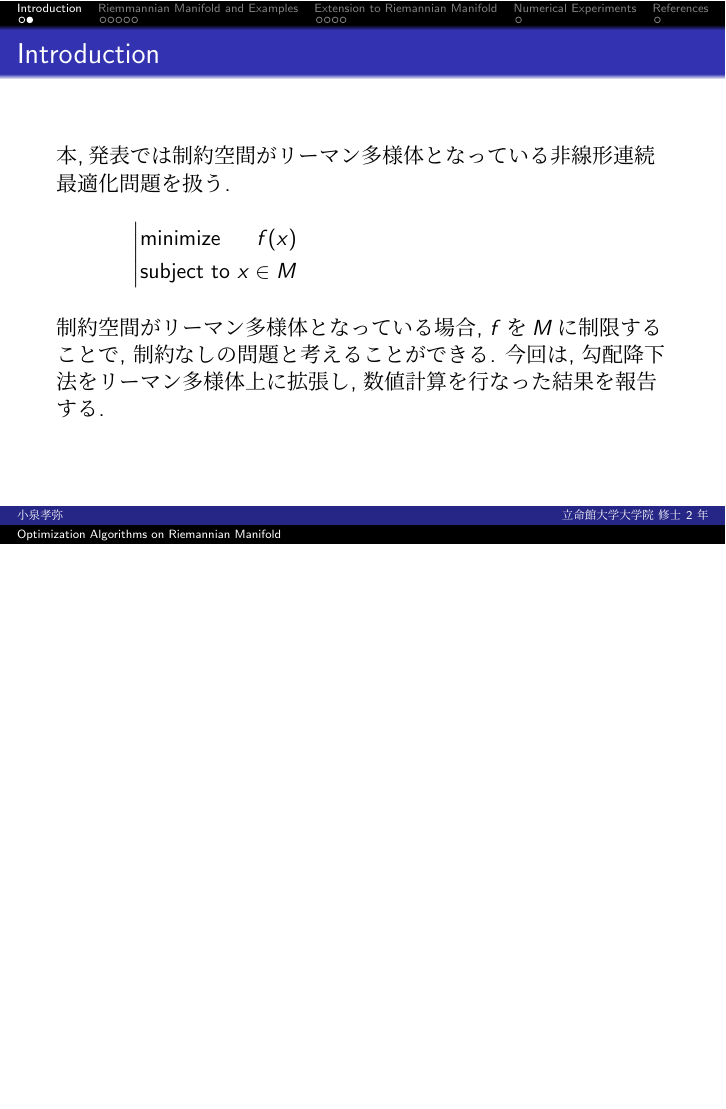
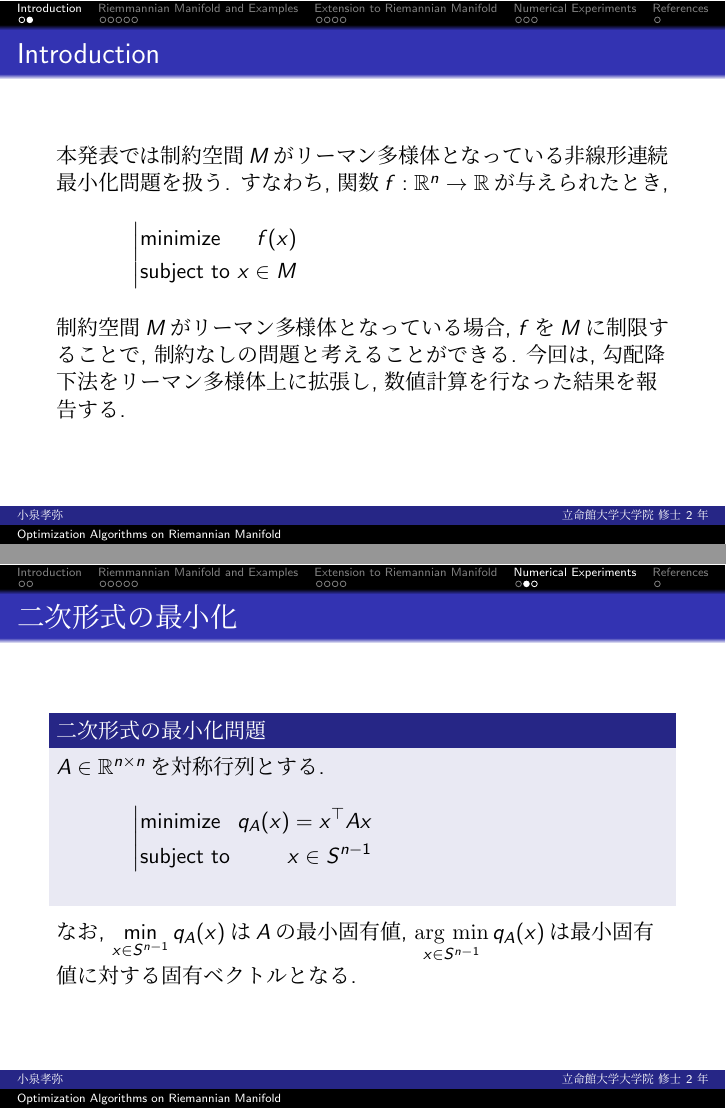
Before and after one commit to takaya0/science_and_technology_lecture, LaTeX slides (presentation/main.tex): page 3 of 14 before the commit and pages 3 and 14 of 16 after it, the two joined at a grey line, the shorter picture padded with empty space. The pictures show the PDF file presentation/main.pdf that the author committed with the source.

Commit message:
update slides

```diff
--- a/presentation/main.tex
+++ b/presentation/main.tex
@@ -96,14 +96,15 @@
     \section{Introduction}
     \begin{frame}
         \frametitle{Introduction}
-        本,発表では制約空間がリーマン多様体となっている非線形連続最適化問題を扱う.
+        本発表では制約空間$M$がリーマン多様体となっている非線形連続最小化問題を扱う. すなわち,
+        関数$f : \R^n\to\R$が与えられたとき,
         \begin{mpproblem*}
             \begin{alignat*}{2}
                 &\text{minimize}   & f(x)  \\
                 &\text{subject to } & x\in M
             \end{alignat*}
         \end{mpproblem*}
-        制約空間がリーマン多様体となっている場合, $f$を$M$に制限することで, 制約なしの問題と考えることができる.
+        制約空間$M$がリーマン多様体となっている場合, $f$を$M$に制限することで, 制約なしの問題と考えることができる.
         今回は, 勾配降下法をリーマン多様体上に拡張し, 数値計算を行なった結果を報告する.
     \end{frame}
 
@@ -212,7 +213,39 @@
         \end{algorithm}
     \end{frame}
     \section{Numerical Experiments}
+
     \subsection{Minimation of quadratic form}
+    \begin{frame}
+        \frametitle{二次形式の最小化}
+        \begin{block}{二次形式の最小化問題}
+            $A\in\R^{n\times n}$を対称行列とする.
+            \begin{mpproblem*}
+                \begin{alignat*}{2}
+                    &\text{minimize}   & q_A(x) = x^{\top}Ax  \\
+                    &\text{subject to } & x\in S^{n - 1}
+                \end{alignat*}
+            \end{mpproblem*}
+        \end{block}
+        なお, $\displaystyle \min_{x\in S^{n - 1}} q_A(x)$は$A$の最小固有値, $\argmin_{x\in S^{n - 1}}q_A(x)$は最小固有値に対する固有ベクトル
+        となる.
+    \end{frame}
+
+    \begin{frame}
+        \frametitle{Result}
+        \begin{figure}[b]
+            \begin{tabular}{c}
+                \begin{minipage}{0.55\hsize}
+                    \centering
+                    \caption{n = 1000}
+                    \includegraphics[width = 6.3cm]{../Images/quad_1000.png}
+                \end{minipage}
+                \begin{minipage}{0.45\hsize}
+                    \centering
+                    \includegraphics[width = 5.5cm]{../Images/quad_5000.png}
+                \end{minipage}
+            \end{tabular}
+        \end{figure}
+    \end{frame}
     \subsection{Minimation of Brocket cost function}
 
     \section*{References}
```
Also changed, not shown: Images/_1000.png (added), Images/quad_1000.png (added), Images/quad_5000.png (added), presentation/main.pdf, presentation/main.tex (12 more changed lines), 3 other files.
